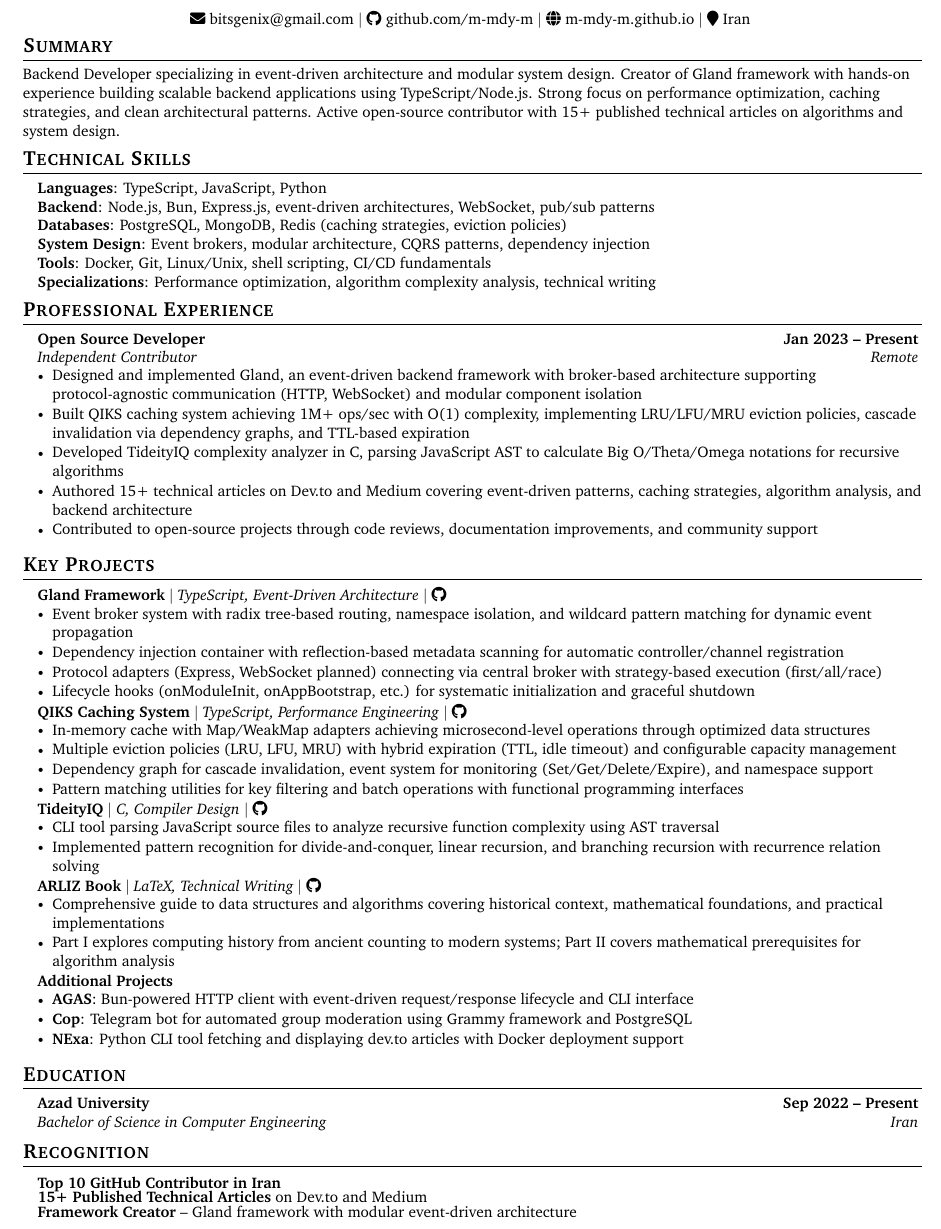
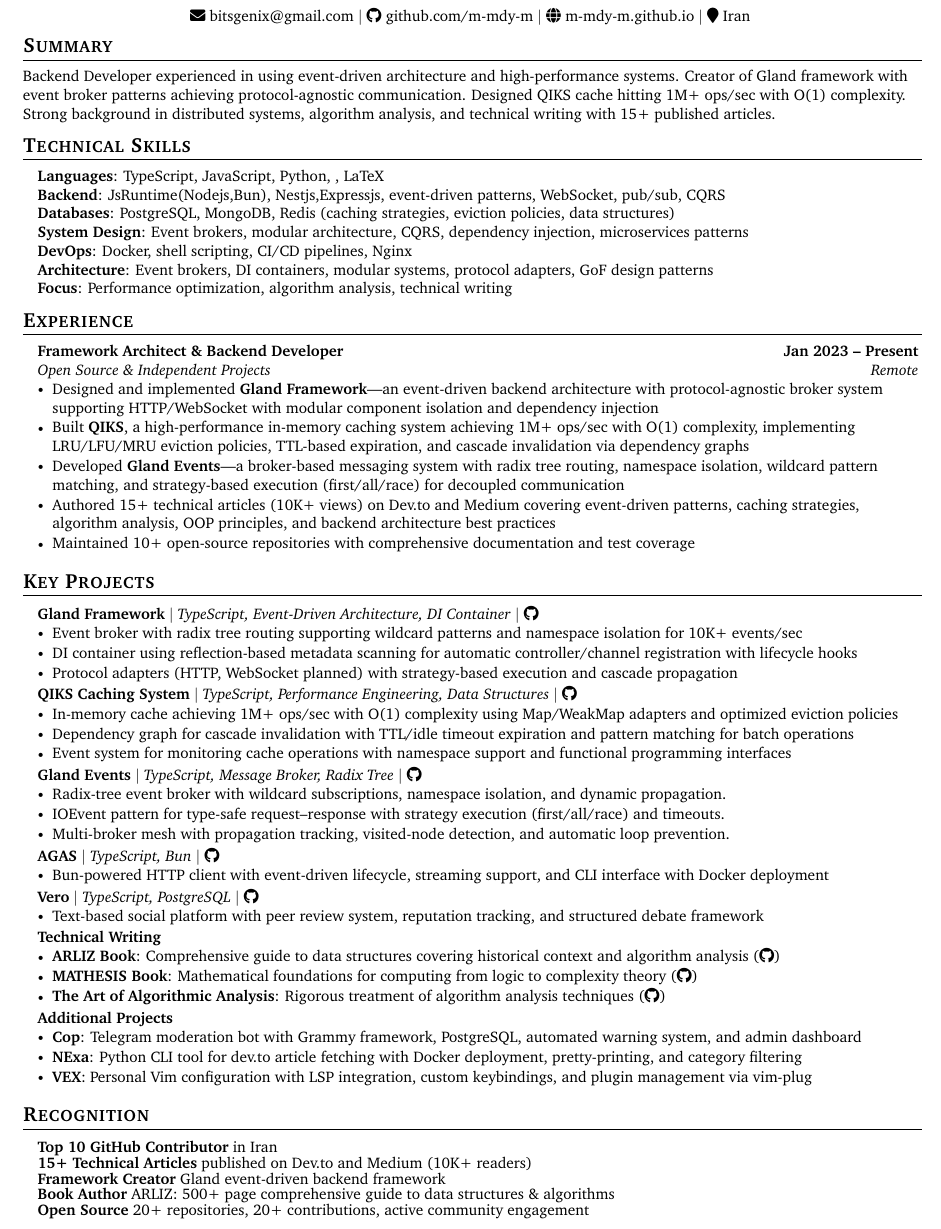
Before and after one commit to m-mdy-m/m-mdy-m.github.io, a LaTeX CV (src/resume/resume-en.tex): part of the page, cut so that both start at the same text. Compiled offline with pdfLaTeX.

Commit message:
refactor: write new resume

```diff
--- a/src/resume/resume-en.tex
+++ b/src/resume/resume-en.tex
@@ -17,7 +17,7 @@
 \usepackage[english]{babel}
 \usepackage{tabularx}
 \usepackage{fontawesome5}
-\usepackage[top=0.5in, bottom=0.4in, left=0.6in, right=0.6in]{geometry}
+\usepackage[top=0.45in, bottom=0.45in, left=0.6in, right=0.6in]{geometry}
 
 \usepackage{charter}
 
@@ -33,11 +33,11 @@
 \setlength{\tabcolsep}{0in}
 
 \titleformat{\section}{
-	\vspace{-7pt}\scshape\raggedright\large\bfseries
-}{}{0em}{}[\color{black}\titlerule\vspace{-5pt}]
+	\vspace{-6pt}\scshape\raggedright\large\bfseries
+}{}{0em}{}[\color{black}\titlerule\vspace{-4pt}]
 
 \newcommand{\resumeItem}[1]{
-	\item\small{{#1 \vspace{-2pt}}}
+	\item\small{{#1 \vspace{-1.5pt}}}
 }
 
 \newcommand{\resumeSubheading}[4]{
@@ -45,14 +45,14 @@
 	\begin{tabular*}{0.98\textwidth}[t]{l@{\extracolsep{\fill}}r}
 		\textbf{#1} & \textbf{\small #2} \\
 		\textit{\small #3} & \textit{\small #4} \\
-	\end{tabular*}\vspace{-5pt}
+	\end{tabular*}\vspace{-4pt}
 }
 
 \newcommand{\resumeProjectHeading}[2]{
 	\item
 	\begin{tabular*}{0.98\textwidth}{l@{\extracolsep{\fill}}r}
 		\small#1 & \small#2 \\
-	\end{tabular*}\vspace{-5pt}
+	\end{tabular*}\vspace{-4pt}
 }
 
 \renewcommand\labelitemii{$\vcenter{\hbox{\tiny$\bullet$}}$}
@@ -66,47 +66,48 @@
 
 	%----------HEADING----------
 	\begin{center}
-		{\Huge \scshape Mahdi Mamashli} \\ \vspace{5pt}
+		{\Huge \scshape Mahdi Mamashli} \\ \vspace{4pt}
 		\small
 		\faEnvelope\ \href{mailto:bitsgenix@gmail.com}{bitsgenix@gmail.com} $|$
 		\faGithub\ \href{https://github.com/m-mdy-m}{github.com/m-mdy-m} $|$
-		\faGlobe\ \href{https://m-mdy-m.github.io/}{m-mdy-m.github.io} $|$
+		\faGlobe\ \href{https://m-mdy-m.github.io}{m-mdy-m.github.io} $|$
 		\faMapMarker\ Iran
-		\vspace{-5pt}
+		\vspace{-4pt}
 	\end{center}
 
 	%-----------SUMMARY-----------
 	\section{Summary}
-	\small{Backend Developer specializing in event-driven architecture and modular system design. Creator of Gland framework with hands-on experience building scalable backend applications using TypeScript/Node.js. Strong focus on performance optimization, caching strategies, and clean architectural patterns. Active open-source contributor with 15+ published technical articles on algorithms and system design.}
-	\vspace{-4pt}
+	\small{Backend Developer experienced in using event-driven architecture and high-performance systems. Creator of Gland framework with event broker patterns achieving protocol-agnostic communication. Designed QIKS cache hitting 1M+ ops/sec with O(1) complexity. Strong background in distributed systems, algorithm analysis, and technical writing with 15+ published articles.}
+	\vspace{-3pt}
 
 	%-----------TECHNICAL SKILLS-----------
 	\section{Technical Skills}
 	\begin{itemize}[leftmargin=0.12in, label={}]
 		\small{\item{
-				\textbf{Languages}: TypeScript, JavaScript, Python \\
-				\textbf{Backend}: Node.js, Bun, Express.js, event-driven architectures, WebSocket, pub/sub patterns \\
-				\textbf{Databases}: PostgreSQL, MongoDB, Redis (caching strategies, eviction policies) \\
-				\textbf{System Design}: Event brokers, modular architecture, CQRS patterns, dependency injection \\
-				\textbf{Tools}: Docker, Git, Linux/Unix, shell scripting, CI/CD fundamentals \\
-				\textbf{Specializations}: Performance optimization, algorithm complexity analysis, technical writing
+				\textbf{Languages}: TypeScript, JavaScript, Python, , LaTeX \\
+				\textbf{Backend}: JsRuntime(Nodejs,Bun), Nestjs,Expressjs, event-driven patterns, WebSocket, pub/sub, CQRS \\
+				\textbf{Databases}: PostgreSQL, MongoDB, Redis (caching strategies, eviction policies, data structures) \\
+				\textbf{System Design}: Event brokers, modular architecture, CQRS, dependency injection, microservices patterns \\
+				\textbf{DevOps}: Docker, shell scripting, CI/CD pipelines, Nginx \\
+				\textbf{Architecture}: Event brokers, DI containers, modular systems, protocol adapters, GoF design patterns \\
+				\textbf{Focus}: Performance optimization, algorithm analysis, technical writing
 		}}
 	\end{itemize}
-	\vspace{-8pt}
+	\vspace{-6pt}
 
 	%-----------EXPERIENCE-----------
-	\section{Professional Experience}
+	\section{Experience}
 	\resumeSubHeadingListStart
 
 	\resumeSubheading
-	{Open Source Developer}{Jan 2023 -- Present}
-	{Independent Contributor}{Remote}
+    {Framework Architect \& Backend Developer}{Jan 2023 -- Present}
+	{Open Source \& Independent Projects}{Remote}
 	\resumeItemListStart
-	\resumeItem{Designed and implemented Gland, an event-driven backend framework with broker-based architecture supporting protocol-agnostic communication (HTTP, WebSocket) and modular component isolation}
-	\resumeItem{Built QIKS caching system achieving 1M+ ops/sec with O(1) complexity, implementing LRU/LFU/MRU eviction policies, cascade invalidation via dependency graphs, and TTL-based expiration}
-	\resumeItem{Developed TideityIQ complexity analyzer in C, parsing JavaScript AST to calculate Big O/Theta/Omega notations for recursive algorithms}
-	\resumeItem{Authored 15+ technical articles on Dev.to and Medium covering event-driven patterns, caching strategies, algorithm analysis, and backend architecture}
-	\resumeItem{Contributed to open-source projects through code reviews, documentation improvements, and community support}
+	\resumeItem{Designed and implemented \textbf{Gland Framework}—an event-driven backend architecture with protocol-agnostic broker system supporting HTTP/WebSocket with modular component isolation and dependency injection}
+	\resumeItem{Built \textbf{QIKS}, a high-performance in-memory caching system achieving 1M+ ops/sec with O(1) complexity, implementing LRU/LFU/MRU eviction policies, TTL-based expiration, and cascade invalidation via dependency graphs}
+	\resumeItem{Developed \textbf{Gland Events}—a broker-based messaging system with radix tree routing, namespace isolation, wildcard pattern matching, and strategy-based execution (first/all/race) for decoupled communication}
+	\resumeItem{Authored 15+ technical articles (10K+ views) on Dev.to and Medium covering event-driven patterns, caching strategies, algorithm analysis, OOP principles, and backend architecture best practices}
+	\resumeItem{Maintained 10+ open-source repositories with comprehensive documentation and test coverage}
 	\resumeItemListEnd
 
 	\resumeSubHeadingListEnd
@@ -116,61 +117,67 @@
 	\resumeSubHeadingListStart
 
 	\resumeProjectHeading
-	{\textbf{Gland Framework} $|$ \emph{TypeScript, Event-Driven Architecture} $|$ \href{https://github.com/m-mdy-m/gland}{\faGithub}}{}
+	{\textbf{Gland Framework} $|$ \emph{TypeScript, Event-Driven Architecture, DI Container} $|$ \href{https://github.com/m-mdy-m/gland}{\faGithub}}{}
 	\resumeItemListStart
-	\resumeItem{Event broker system with radix tree-based routing, namespace isolation, and wildcard pattern matching for dynamic event propagation}
-	\resumeItem{Dependency injection container with reflection-based metadata scanning for automatic controller/channel registration}
-	\resumeItem{Protocol adapters (Express, WebSocket planned) connecting via central broker with strategy-based execution (first/all/race)}
-	\resumeItem{Lifecycle hooks (onModuleInit, onAppBootstrap, etc.) for systematic initialization and graceful shutdown}
+	\resumeItem{Event broker with radix tree routing supporting wildcard patterns and namespace isolation for 10K+ events/sec}
+	\resumeItem{DI container using reflection-based metadata scanning for automatic controller/channel registration with lifecycle hooks}
+	\resumeItem{Protocol adapters (HTTP, WebSocket planned) with strategy-based execution and cascade propagation}
 	\resumeItemListEnd
 
 	\resumeProjectHeading
-	{\textbf{QIKS Caching System} $|$ \emph{TypeScript, Performance Engineering} $|$ \href{https://github.com/medishen/qiks}{\faGithub}}{}
+	{\textbf{QIKS Caching System} $|$ \emph{TypeScript, Performance Engineering, Data Structures} $|$ \href{https://github.com/medishen/qiks}{\faGithub}}{}
 	\resumeItemListStart
-	\resumeItem{In-memory cache with Map/WeakMap adapters achieving microsecond-level operations through optimized data structures}
-	\resumeItem{Multiple eviction policies (LRU, LFU, MRU) with hybrid expiration (TTL, idle timeout) and configurable capacity management}
-	\resumeItem{Dependency graph for cascade invalidation, event system for monitoring (Set/Get/Delete/Expire), and namespace support}
-	\resumeItem{Pattern matching utilities for key filtering and batch operations with functional programming interfaces}
+	\resumeItem{In-memory cache achieving 1M+ ops/sec with O(1) complexity using Map/WeakMap adapters and optimized eviction policies}
+	\resumeItem{Dependency graph for cascade invalidation with TTL/idle timeout expiration and pattern matching for batch operations}
+	\resumeItem{Event system for monitoring cache operations with namespace support and functional programming interfaces}
+	\resumeItemListEnd
+
+    \resumeProjectHeading
+	{\textbf{Gland Events} $|$ \emph{TypeScript, Message Broker, Radix Tree} $|$ \href{https://github.com/glandjs/events}{\faGithub}}{}
+	\resumeItemListStart
+	\resumeItem{Radix-tree event broker with wildcard subscriptions, namespace isolation, and dynamic propagation.}
+	\resumeItem{IOEvent pattern for type-safe request–response with strategy execution (first/all/race) and timeouts.}
+	\resumeItem{Multi-broker mesh with propagation tracking, visited-node detection, and automatic loop prevention.}
 	\resumeItemListEnd
 
 	\resumeProjectHeading
-	{\textbf{TideityIQ} $|$ \emph{C, Compiler Design} $|$ \href{https://github.com/medishen/TideityIQ}{\faGithub}}{}
+	{\textbf{AGAS} $|$ \emph{TypeScript, Bun} $|$ \href{https://github.com/m-mdy-m/agas}{\faGithub}}{}
 	\resumeItemListStart
-	\resumeItem{CLI tool parsing JavaScript source files to analyze recursive function complexity using AST traversal}
-	\resumeItem{Implemented pattern recognition for divide-and-conquer, linear recursion, and branching recursion with recurrence relation solving}
+	\resumeItem{Bun-powered HTTP client with event-driven lifecycle, streaming support, and CLI interface with Docker deployment}
 	\resumeItemListEnd
 
 	\resumeProjectHeading
-	{\textbf{ARLIZ Book} $|$ \emph{LaTeX, Technical Writing} $|$ \href{https://github.com/m-mdy-m/Arliz}{\faGithub}}{}
+	{\textbf{Vero} $|$ \emph{TypeScript, PostgreSQL} $|$ \href{https://github.com/m-mdy-m/vero}{\faGithub}}{}
 	\resumeItemListStart
-	\resumeItem{Comprehensive guide to data structures and algorithms covering historical context, mathematical foundations, and practical implementations}
-	\resumeItem{Part I explores computing history from ancient counting to modern systems; Part II covers mathematical prerequisites for algorithm analysis}
+	\resumeItem{Text-based social platform with peer review system, reputation tracking, and structured debate framework}
 	\resumeItemListEnd
 
 	\resumeProjectHeading
+	{\textbf{Technical Writing}}{}
+	\resumeItemListStart
+	\resumeItem{\textbf{ARLIZ Book}: Comprehensive guide to data structures covering historical context and algorithm analysis (\href{https://github.com/m-mdy-m/Arliz}{\faGithub})}
+	\resumeItem{\textbf{MATHESIS Book}: Mathematical foundations for computing from logic to complexity theory (\href{https://github.com/m-mdy-m/algorithms-data-structures}{\faGithub})}
+	\resumeItem{\textbf{The Art of Algorithmic Analysis}: Rigorous treatment of algorithm analysis techniques (\href{https://github.com/m-mdy-m/algorithms-data-structures}{\faGithub})}
+	\resumeItemListEnd
+
+    \resumeProjectHeading
 	{\textbf{Additional Projects}}{}
 	\resumeItemListStart
-	\resumeItem{\textbf{AGAS}: Bun-powered HTTP client with event-driven request/response lifecycle and CLI interface}
-	\resumeItem{\textbf{Cop}: Telegram bot for automated group moderation using Grammy framework and PostgreSQL}
-	\resumeItem{\textbf{NExa}: Python CLI tool fetching and displaying dev.to articles with Docker deployment support}
+	\resumeItem{\textbf{Cop}: Telegram moderation bot with Grammy framework, PostgreSQL, automated warning system, and admin dashboard}
+	\resumeItem{\textbf{NExa}: Python CLI tool for dev.to article fetching with Docker deployment, pretty-printing, and category filtering}
+	\resumeItem{\textbf{VEX}: Personal Vim configuration with LSP integration, custom keybindings, and plugin management via vim-plug}
 	\resumeItemListEnd
 
-	\resumeSubHeadingListEnd
-
-	%-----------EDUCATION-----------
-	\section{Education}
-	\resumeSubHeadingListStart
-	\resumeSubheading
-	{Azad University}{Sep 2022 -- Present}
-	{Bachelor of Science in Computer Engineering}{Iran}
 	\resumeSubHeadingListEnd
 
 	%-----------ACHIEVEMENTS-----------
 	\section{Recognition}
 	\resumeSubHeadingListStart
-	\resumeProjectHeading{\textbf{Top 10 GitHub Contributor in Iran}}{}
-	\resumeProjectHeading{\textbf{15+ Published Technical Articles} on Dev.to and Medium}{}
-	\resumeProjectHeading{\textbf{Framework Creator} -- Gland framework with modular event-driven architecture}{}
+	\resumeProjectHeading{\textbf{Top 10 GitHub Contributor} in Iran}{}
+	\resumeProjectHeading{\textbf{15+ Technical Articles} published on Dev.to and Medium (10K+ readers)}{}
+	\resumeProjectHeading{\textbf{Framework Creator} Gland event-driven backend framework}{}
+	\resumeProjectHeading{\textbf{Book Author} ARLIZ: 500+ page comprehensive guide to data structures \& algorithms}{}
+	\resumeProjectHeading{\textbf{Open Source} 20+ repositories, 20+ contributions, active community engagement}{}
 	\resumeSubHeadingListEnd
 
 \end{document}
```
Also changed, not shown: src/resume/resume-en.pdf, src/resume/resume-en.tex (4 more changed lines).
